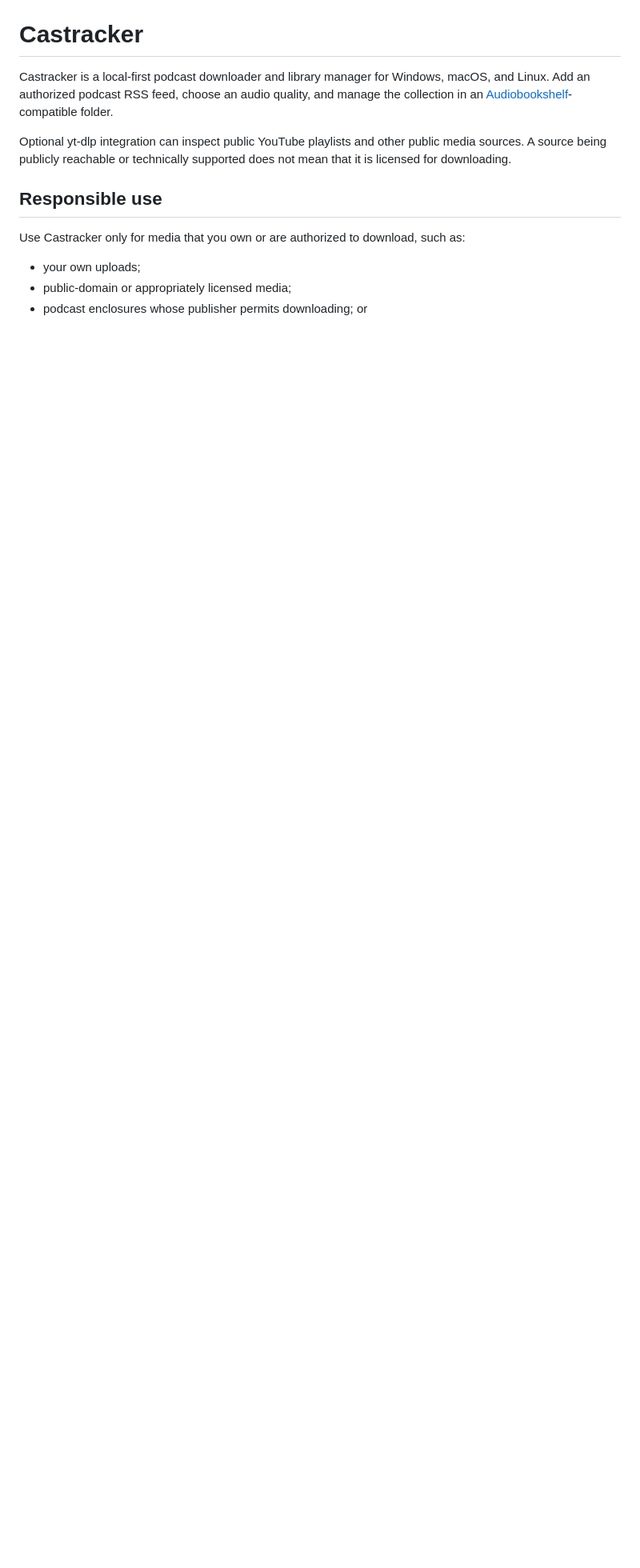
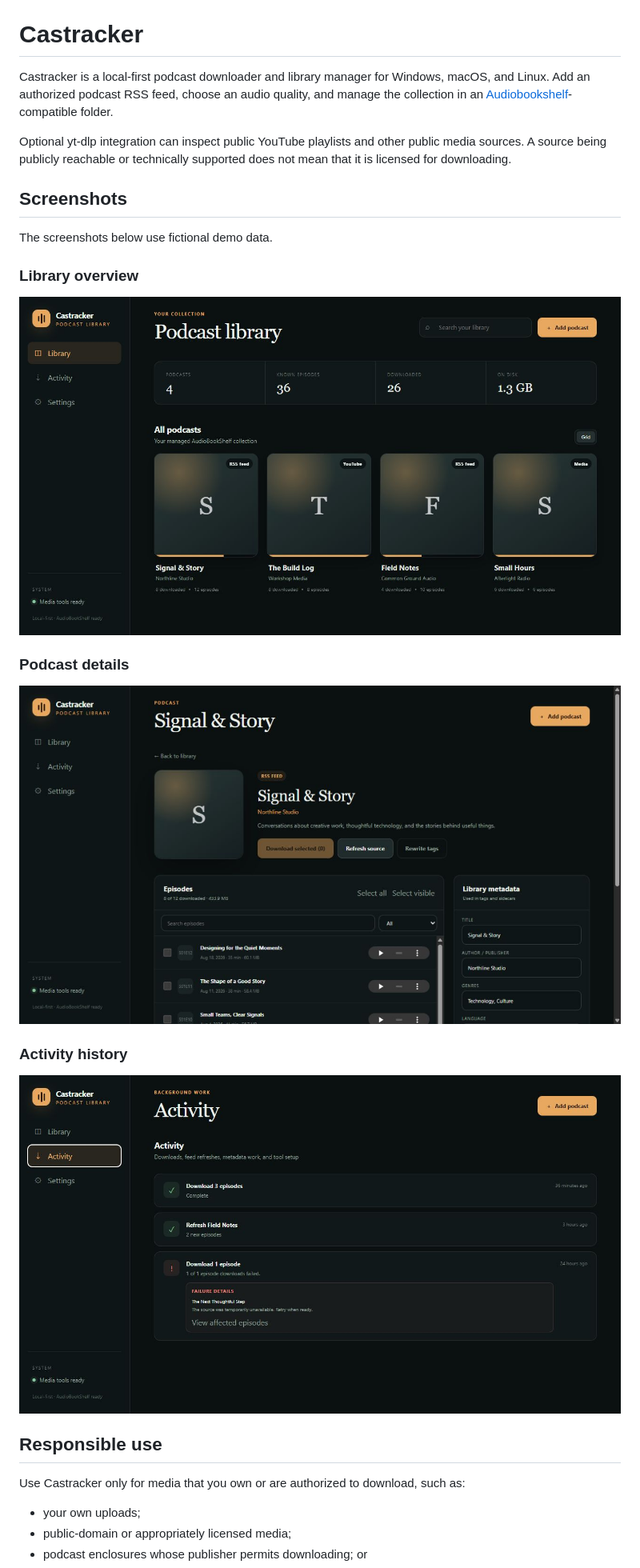
Before and after one commit to HucksleyNash/castracker, a Markdown page: README.md, the part around the change. Shown: that part at 80% size. Drawn GitHub-style; pictures changed too: docs/screenshots/activity.png (added), docs/screenshots/library.png (added), docs/screenshots/podcast-detail.png (added); blank space fills up the shorter version.

Commit message:
Add application screenshots

```diff
--- a/README.md
+++ b/README.md
@@ -8,6 +8,22 @@ and manage the collection in an
 Optional yt-dlp integration can inspect public YouTube playlists and other
 public media sources. A source being publicly reachable or technically supported
 does not mean that it is licensed for downloading.
+
+## Screenshots
+
+The screenshots below use fictional demo data.
+
+### Library overview
+
+![Castracker podcast library overview](docs/screenshots/library.png)
+
+### Podcast details
+
+![Castracker podcast details and episode management](docs/screenshots/podcast-detail.png)
+
+### Activity history
+
+![Castracker download and refresh activity history](docs/screenshots/activity.png)
 
 ## Responsible use
 
```
